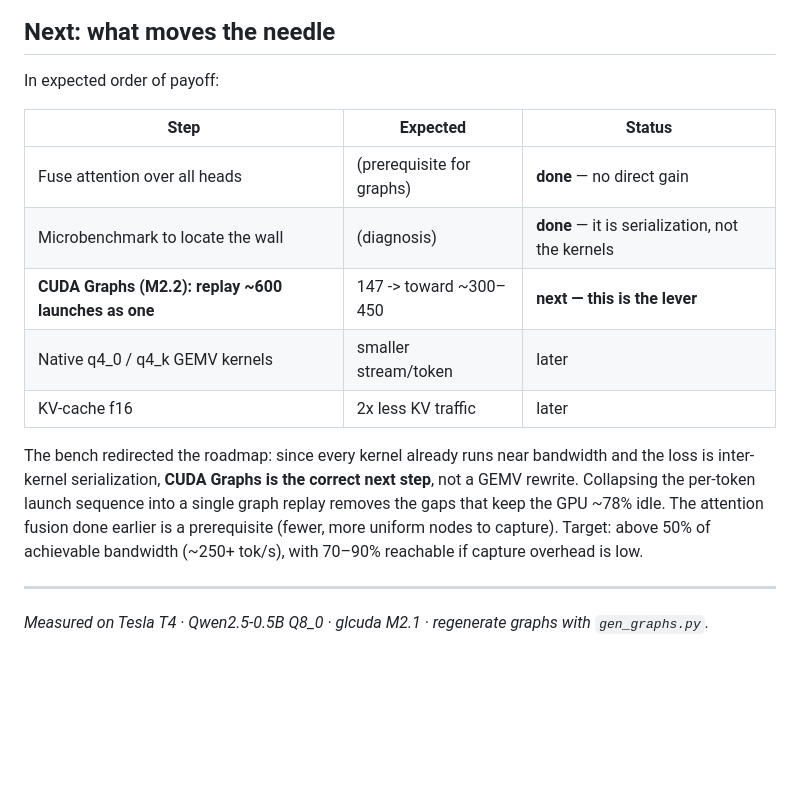
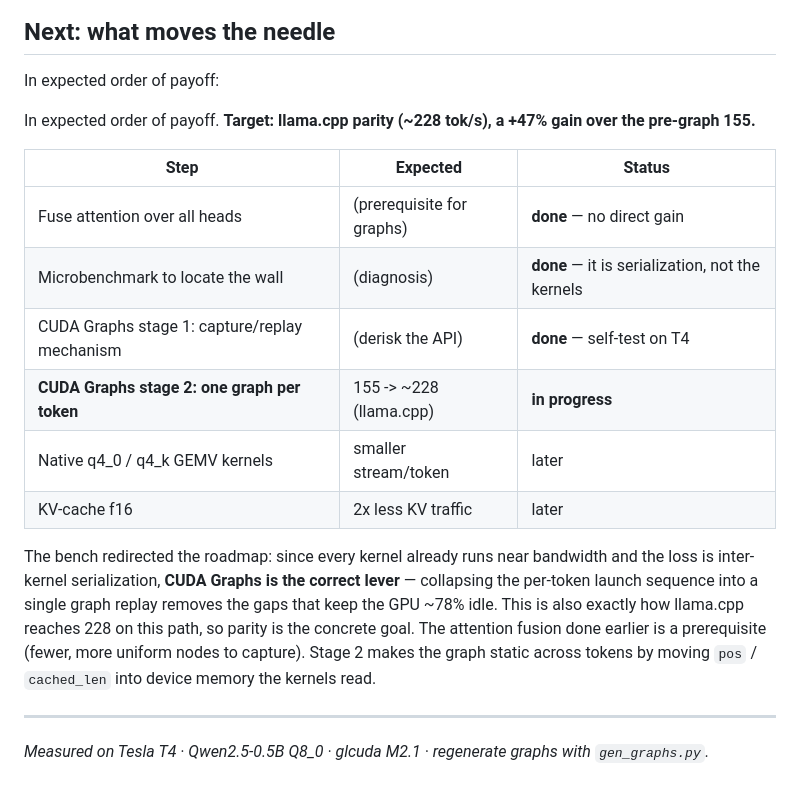
Before and after one commit to gwenland-org/gwenland-ai, a Markdown page: docs/ArchGLCuda/BENCHMARK_ArchGLCuda.md, the part around one of its changes. GitHub-like rendering; blank space fills up the shorter version.

```diff
--- a/docs/ArchGLCuda/BENCHMARK_ArchGLCuda.md
+++ b/docs/ArchGLCuda/BENCHMARK_ArchGLCuda.md
@@ -165,21 +184,26 @@ because of the serial gaps, not because any kernel is slow.
 
 In expected order of payoff:
 
+In expected order of payoff. **Target: llama.cpp parity (~228 tok/s), a +47%
+gain over the pre-graph 155.**
+
 | Step | Expected | Status |
 |---|---|---|
 | Fuse attention over all heads | (prerequisite for graphs) | **done** — no direct gain |
 | Microbenchmark to locate the wall | (diagnosis) | **done** — it is serialization, not the kernels |
-| **CUDA Graphs (M2.2): replay ~600 launches as one** | 147 -> toward ~300–450 | **next — this is the lever** |
+| CUDA Graphs stage 1: capture/replay mechanism | (derisk the API) | **done** — self-test on T4 |
+| **CUDA Graphs stage 2: one graph per token** | 155 -> ~228 (llama.cpp) | **in progress** |
 | Native q4_0 / q4_k GEMV kernels | smaller stream/token | later |
 | KV-cache f16 | 2x less KV traffic | later |
 
 The bench redirected the roadmap: since every kernel already runs near
 bandwidth and the loss is inter-kernel serialization, **CUDA Graphs is the
-correct next step**, not a GEMV rewrite. Collapsing the per-token launch
-sequence into a single graph replay removes the gaps that keep the GPU ~78%
-idle. The attention fusion done earlier is a prerequisite (fewer, more uniform
-nodes to capture). Target: above 50% of achievable bandwidth (~250+ tok/s),
-with 70–90% reachable if capture overhead is low.
+correct lever** — collapsing the per-token launch sequence into a single graph
+replay removes the gaps that keep the GPU ~78% idle. This is also exactly how
+llama.cpp reaches 228 on this path, so parity is the concrete goal. The
+attention fusion done earlier is a prerequisite (fewer, more uniform nodes to
+capture). Stage 2 makes the graph static across tokens by moving `pos` /
+`cached_len` into device memory the kernels read.
 
 ---
 
```
Also changed, not shown: other parts of docs/ArchGLCuda/BENCHMARK_ArchGLCuda.md (+19 -0 lines), docs/ArchGLCuda/benchmark_img5.png (added), 1 other file.
